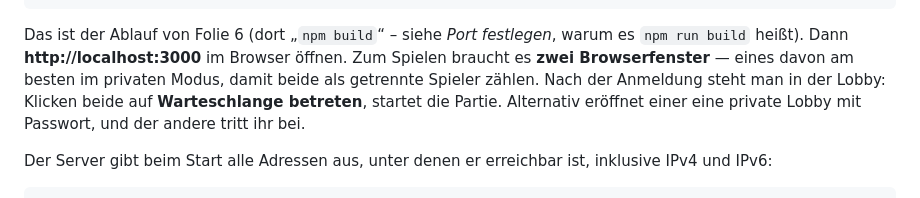
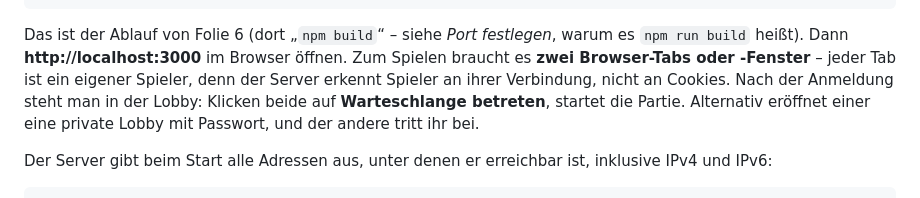
Before and after one commit to Kina4You/zoodle-abgabe, a Markdown page: README.md, the part around the change. GitHub-like rendering.

Commit message:
Abgabe: README - zwei Tabs reichen für zwei Spieler

```diff
--- a/README.md
+++ b/README.md
@@ -23,8 +23,8 @@ npm run 3000              # oder: npm start -- <beliebiger Port>
 
 Das ist der Ablauf von Folie 6 (dort „`npm build`“ – siehe _Port festlegen_, warum es
 `npm run build` heißt). Dann **http://localhost:3000** im Browser öffnen. Zum Spielen braucht es **zwei
-Browserfenster** — eines davon am besten im privaten Modus, damit beide als
-getrennte Spieler zählen. Nach der Anmeldung steht man in der Lobby: Klicken beide
+Browser-Tabs oder -Fenster** – jeder Tab ist ein eigener Spieler, denn der Server
+erkennt Spieler an ihrer Verbindung, nicht an Cookies. Nach der Anmeldung steht man in der Lobby: Klicken beide
 auf **Warteschlange betreten**, startet die Partie. Alternativ eröffnet einer eine
 private Lobby mit Passwort, und der andere tritt ihr bei.
 
```
